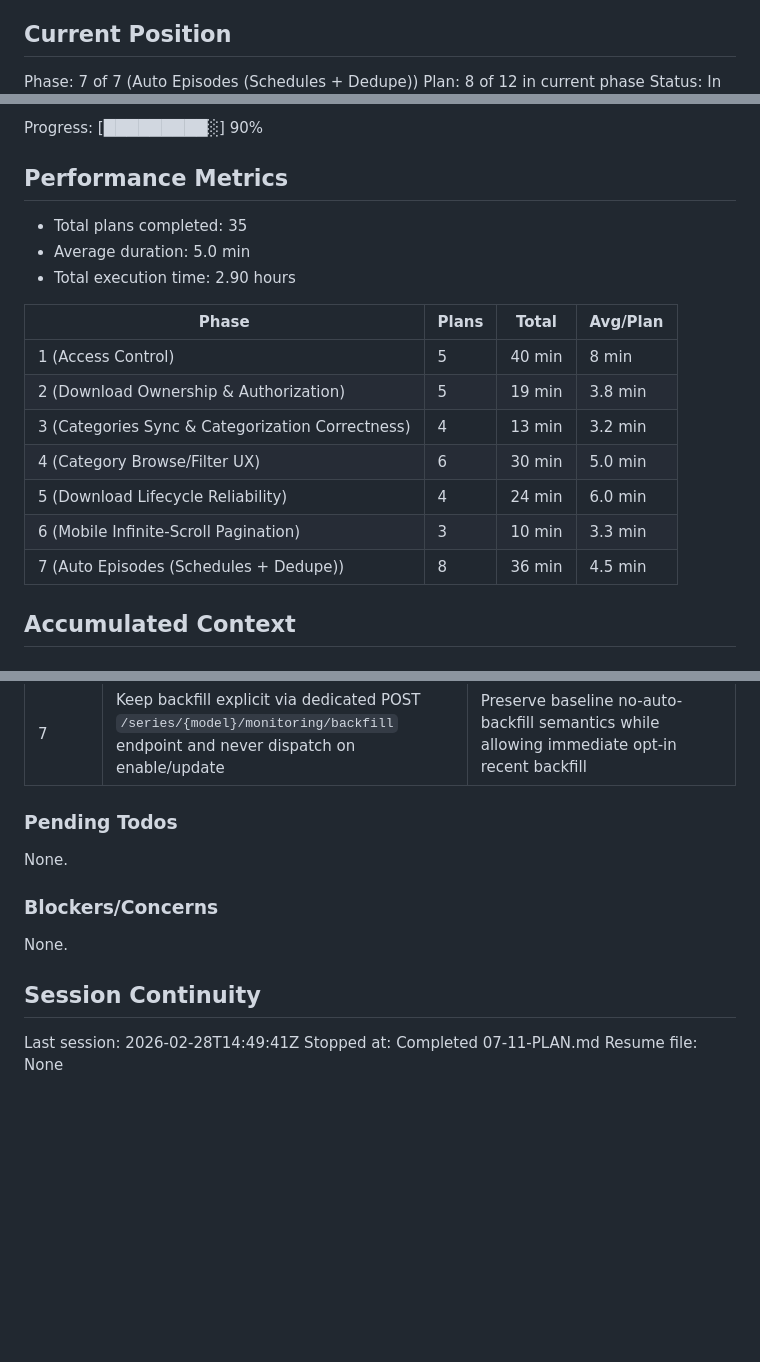
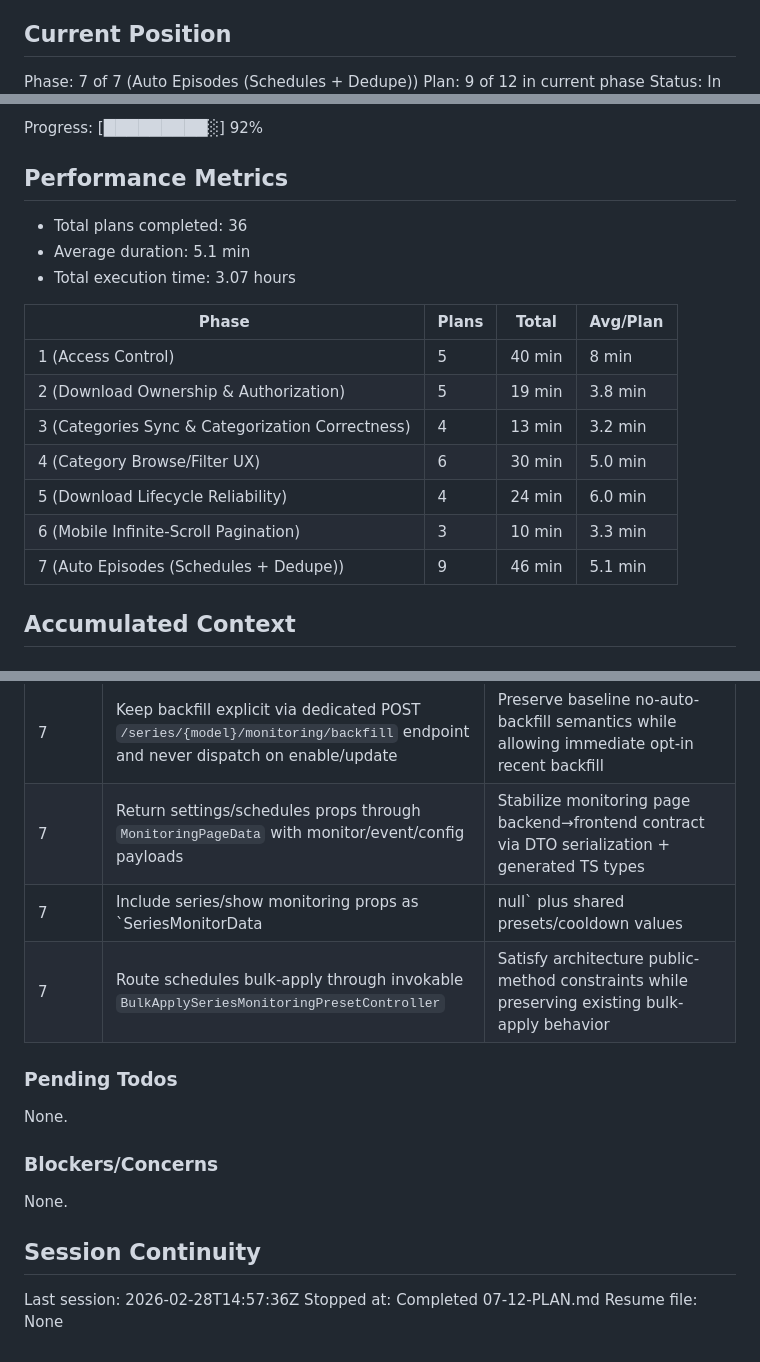
Before and after one commit to shekohex/lionzhd, a Markdown page: .planning/STATE.md, 3 parts joined by grey strips. GitHub-like rendering; blank space fills up the shorter version.

Commit message:
docs(07-12): complete monitoring dto typing plan
Tasks completed: 2/2
- Add monitoring DTOs (spatie/laravel-data) with TypeScript exports
- Use DTOs for Inertia props on monitoring pages and regenerate TS types

SUMMARY: .planning/phases/07-auto-episodes-schedules-dedupe/07-12-SUMMARY.md

```diff
--- a/.planning/STATE.md
+++ b/.planning/STATE.md
@@ -10,5 +10,5 @@ See: .planning/PROJECT.md (updated 2026-02-25)
 ## Current Position
 
 Phase: 7 of 7 (Auto Episodes (Schedules + Dedupe))
-Plan: 8 of 12 in current phase
+Plan: 9 of 12 in current phase
 Status: In progress
@@ -16,11 +16,11 @@ Last activity: 2026-02-28 - Completed 07-11-PLAN.md
 
-Progress: [█████████░] 90%
+Progress: [█████████░] 92%
 
 ## Performance Metrics
 
-- Total plans completed: 35
-- Average duration: 5.0 min
-- Total execution time: 2.90 hours
+- Total plans completed: 36
+- Average duration: 5.1 min
+- Total execution time: 3.07 hours
 
 | Phase | Plans | Total | Avg/Plan |
 |-------|-------|-------|----------|
@@ -30,7 +30,7 @@ Progress: [█████████░] 90%
 | 4 (Category Browse/Filter UX) | 6 | 30 min | 5.0 min |
 | 5 (Download Lifecycle Reliability) | 4 | 24 min | 6.0 min |
 | 6 (Mobile Infinite-Scroll Pagination) | 3 | 10 min | 3.3 min |
-| 7 (Auto Episodes (Schedules + Dedupe)) | 8 | 36 min | 4.5 min |
+| 7 (Auto Episodes (Schedules + Dedupe)) | 9 | 46 min | 5.1 min |
 
 ## Accumulated Context
 
@@ -113,6 +113,9 @@ Progress: [█████████░] 90%
 | 7 | Require watchlist membership on monitor enable/update and persist `watchlist_id` on monitor rows | Enforce monitoring ownership precondition and keep disable+remove behavior aligned with watchlist lifecycle |
 | 7 | Apply run-now cooldown via `run_now_available_at` at dispatch time | Enforce manual run throttling consistently from HTTP endpoint |
 | 7 | Keep backfill explicit via dedicated POST `/series/{model}/monitoring/backfill` endpoint and never dispatch on enable/update | Preserve baseline no-auto-backfill semantics while allowing immediate opt-in recent backfill |
+| 7 | Return settings/schedules props through `MonitoringPageData` with monitor/event/config payloads | Stabilize monitoring page backend→frontend contract via DTO serialization + generated TS types |
+| 7 | Include series/show monitoring props as `SeriesMonitorData|null` plus shared presets/cooldown values | Keep series detail monitoring state typed and aligned with schedules management config |
+| 7 | Route schedules bulk-apply through invokable `BulkApplySeriesMonitoringPresetController` | Satisfy architecture public-method constraints while preserving existing bulk-apply behavior |
 
 ### Pending Todos
 
@@ -124,6 +127,6 @@ None.
 
 ## Session Continuity
 
-Last session: 2026-02-28T14:49:41Z
-Stopped at: Completed 07-11-PLAN.md
+Last session: 2026-02-28T14:57:36Z
+Stopped at: Completed 07-12-PLAN.md
 Resume file: None
```
Also changed, not shown: other parts of .planning/STATE.md (+1 -1 lines), 1 other file.
